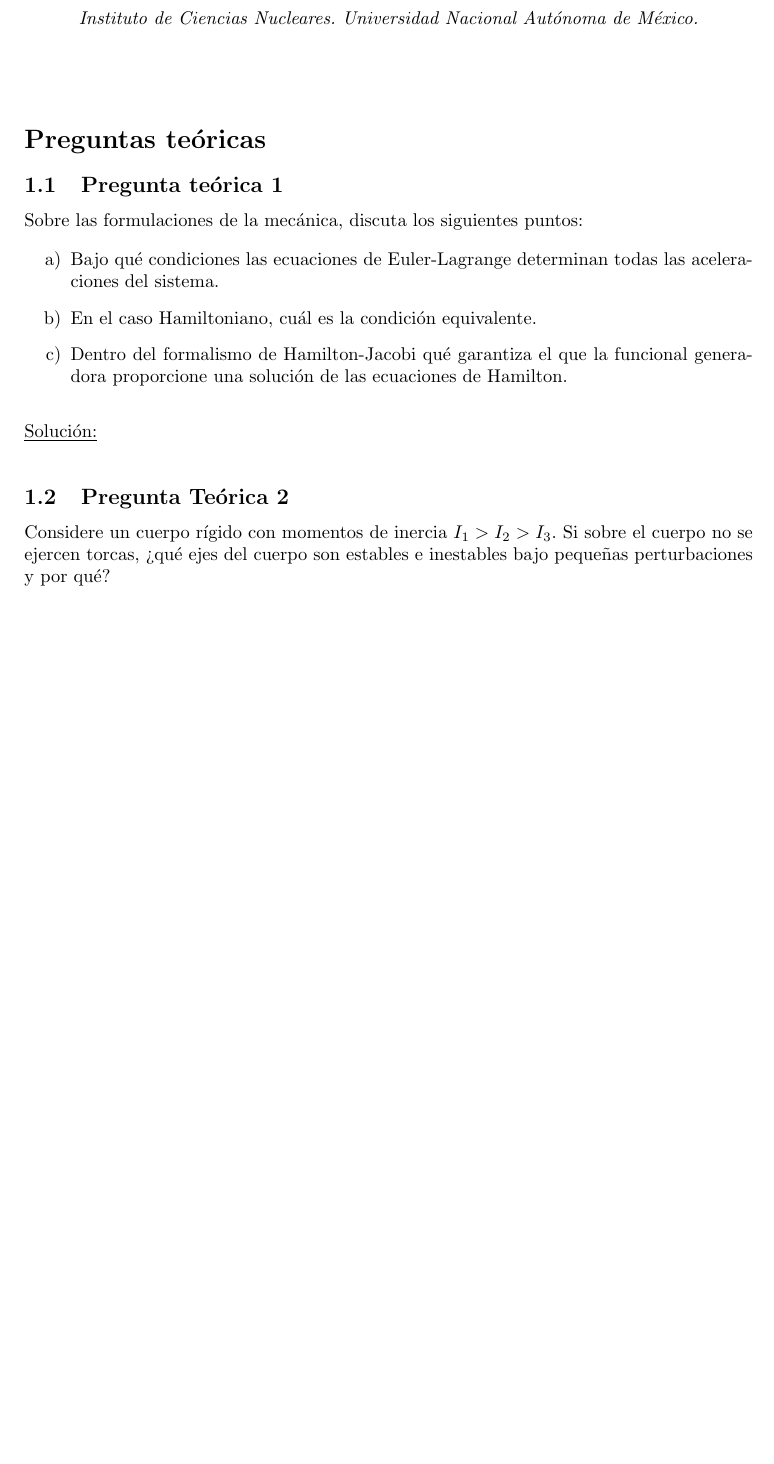
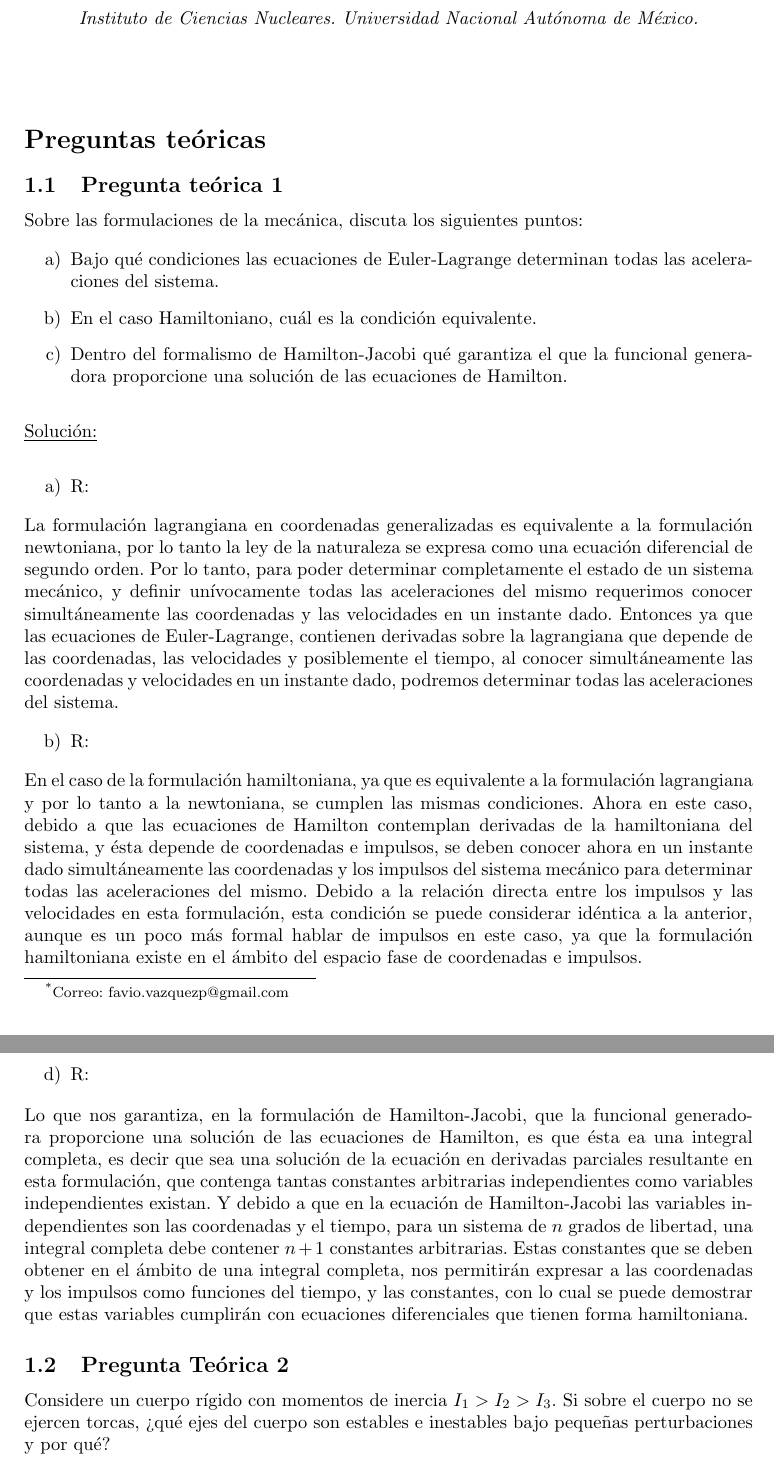
Before and after one commit to FavioVazquez/predoctoral-mecanicaclasica-PCF-2016-I, a LaTeX document (predoctoralMecanicaClasica.tex): part of page 1 of 10 before the commit and two parts of pages 1 and 2 of 10 after it, the two joined at a grey line, cut so that both start at the same text, the shorter picture padded with empty space. Compiled offline with pdfLaTeX.

Commit message:
Finish question 1

```diff
--- a/predoctoralMecanicaClasica.tex
+++ b/predoctoralMecanicaClasica.tex
@@ -132,6 +132,53 @@ Sobre las formulaciones de la mecánica, discuta los siguientes puntos:
 \vspace{.3cm}
 
 \underline{Solución:} \vspace{.3cm}
+
+\begin{enumerate}[label=\alph*)]
+ \item R:
+\end{enumerate}
+
+La formulación lagrangiana en coordenadas generalizadas es equivalente a la formulación
+newtoniana, por lo tanto la ley de la naturaleza se expresa como una ecuación diferencial
+de segundo orden. Por lo tanto, para poder determinar completamente el estado
+de un sistema mecánico, y definir unívocamente todas las aceleraciones del mismo
+requerimos conocer simultáneamente las coordenadas y las velocidades en un instante
+dado. Entonces ya que las ecuaciones de Euler-Lagrange, contienen derivadas
+sobre la lagrangiana que depende de las coordenadas, las velocidades y
+posiblemente el tiempo, al conocer simultáneamente las coordenadas y velocidades
+en un instante dado, podremos determinar todas las aceleraciones del sistema.
+
+\begin{enumerate}[label=\alph*)]
+  \setcounter{enumi}{1}
+ \item R:
+\end{enumerate}
+
+En el caso de la formulación hamiltoniana, ya que es equivalente a la formulación
+lagrangiana y por lo tanto a la newtoniana, se cumplen las mismas condiciones. Ahora
+en este caso, debido a que las ecuaciones de Hamilton contemplan derivadas de la
+hamiltoniana del sistema, y ésta depende de coordenadas e impulsos, se deben conocer
+ahora en un instante dado simultáneamente las coordenadas y los impulsos del sistema
+mecánico para determinar todas las aceleraciones del mismo. Debido a la relación
+directa entre los impulsos y las velocidades en esta formulación, esta condición
+se puede considerar idéntica a la anterior, aunque es un poco más formal hablar de
+impulsos en este caso, ya que la formulación hamiltoniana existe en el ámbito del
+espacio fase de coordenadas e impulsos.
+
+\begin{enumerate}[label=\alph*)]
+  \setcounter{enumi}{3}
+ \item R:
+\end{enumerate}
+
+Lo que nos garantiza, en la formulación de Hamilton-Jacobi, que la funcional generadora
+proporcione una solución de las ecuaciones de Hamilton, es que ésta ea una integral
+completa, es decir que sea una solución de la ecuación en derivadas parciales resultante
+en esta formulación, que contenga tantas constantes arbitrarias independientes como
+variables independientes existan. Y debido a que en la ecuación de Hamilton-Jacobi
+las variables independientes son las coordenadas y el tiempo, para un sistema de
+$n$ grados de libertad, una integral completa debe contener $n+1$ constantes arbitrarias.
+Estas constantes que se deben obtener en el ámbito de una integral completa, nos permitirán
+expresar a las coordenadas y los impulsos como funciones del tiempo, y las constantes,
+con lo cual se puede demostrar que estas variables cumplirán con ecuaciones
+diferenciales que tienen forma hamiltoniana.
 
 \subsection{Pregunta Teórica 2}
 
```
Also changed, not shown: predoctoralMecanicaClasica.pdf.
